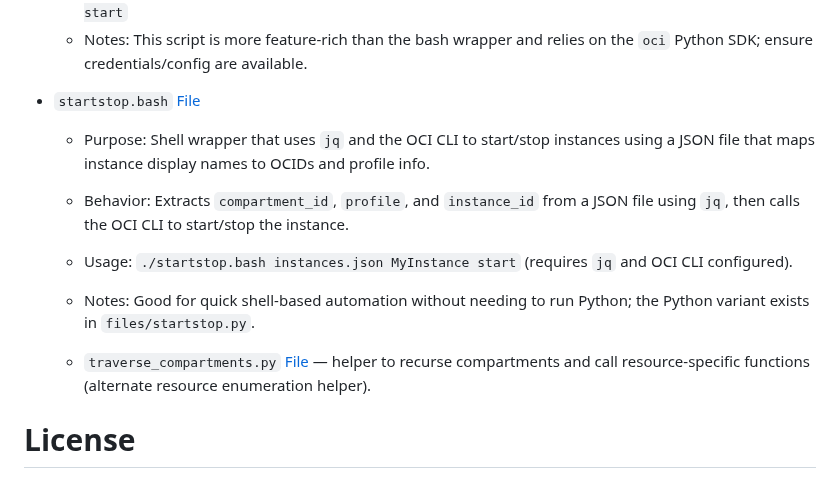
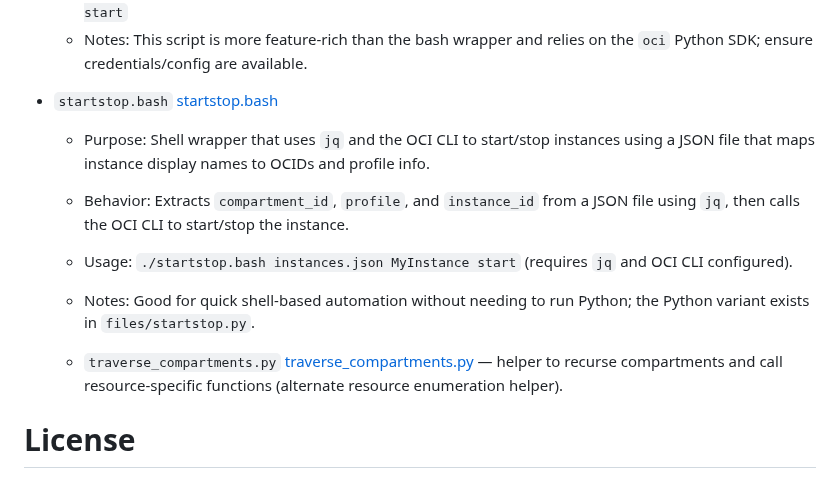
Before and after one commit to bios62/oci_scripts, a Markdown page: README.md, the part around one of its changes. Drawn GitHub-style.

```diff
--- a/README.md
+++ b/README.md
@@ -79,13 +79,13 @@ The script is located at [Oracle Technology Engineering](https://github.com/orac
   - Usage: `python startstop.py --config-file instances.json --instance-name MyInstance --action start`
   - Notes: This script is more feature-rich than the bash wrapper and relies on the `oci` Python SDK; ensure credentials/config are available.
 
-- `startstop.bash` [File](files/)
+- `startstop.bash` [startstop.bash](files/startstop.bash)
   - Purpose: Shell wrapper that uses `jq` and the OCI CLI to start/stop instances using a JSON file that maps instance display names to OCIDs and profile info.
   - Behavior: Extracts `compartment_id`, `profile`, and `instance_id` from a JSON file using `jq`, then calls the OCI CLI to start/stop the instance.
   - Usage: `./startstop.bash instances.json MyInstance start` (requires `jq` and OCI CLI configured).
   - Notes: Good for quick shell-based automation without needing to run Python; the Python variant exists in `files/startstop.py`.
 
-  - `traverse_compartments.py`  [File](files/)
+  - `traverse_compartments.py`  [traverse_compartments.py](files/traverse_compartments.py)
     — helper to recurse compartments and call resource-specific functions (alternate resource enumeration helper).
 
 
```
Also changed, not shown: other parts of README.md (+8 -8 lines).
